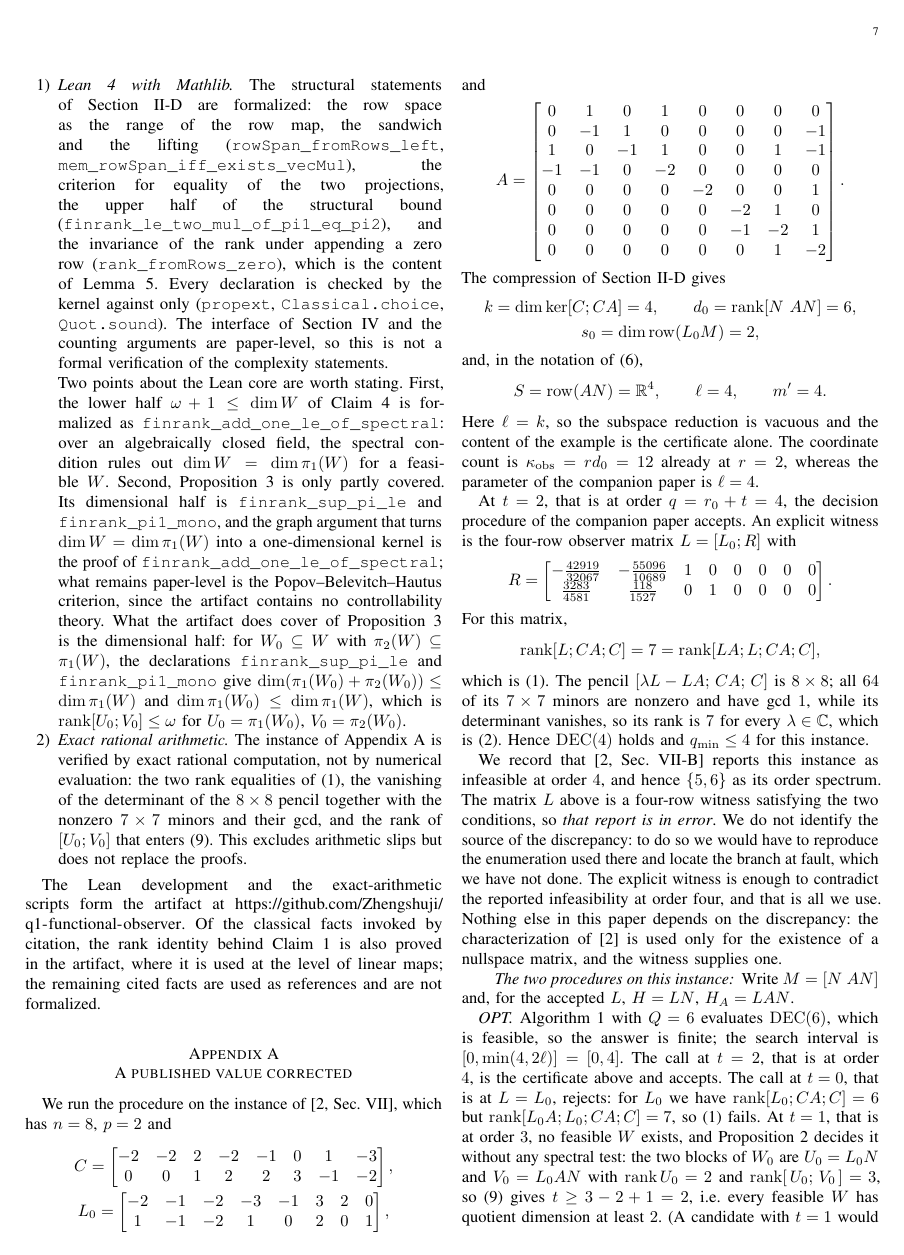
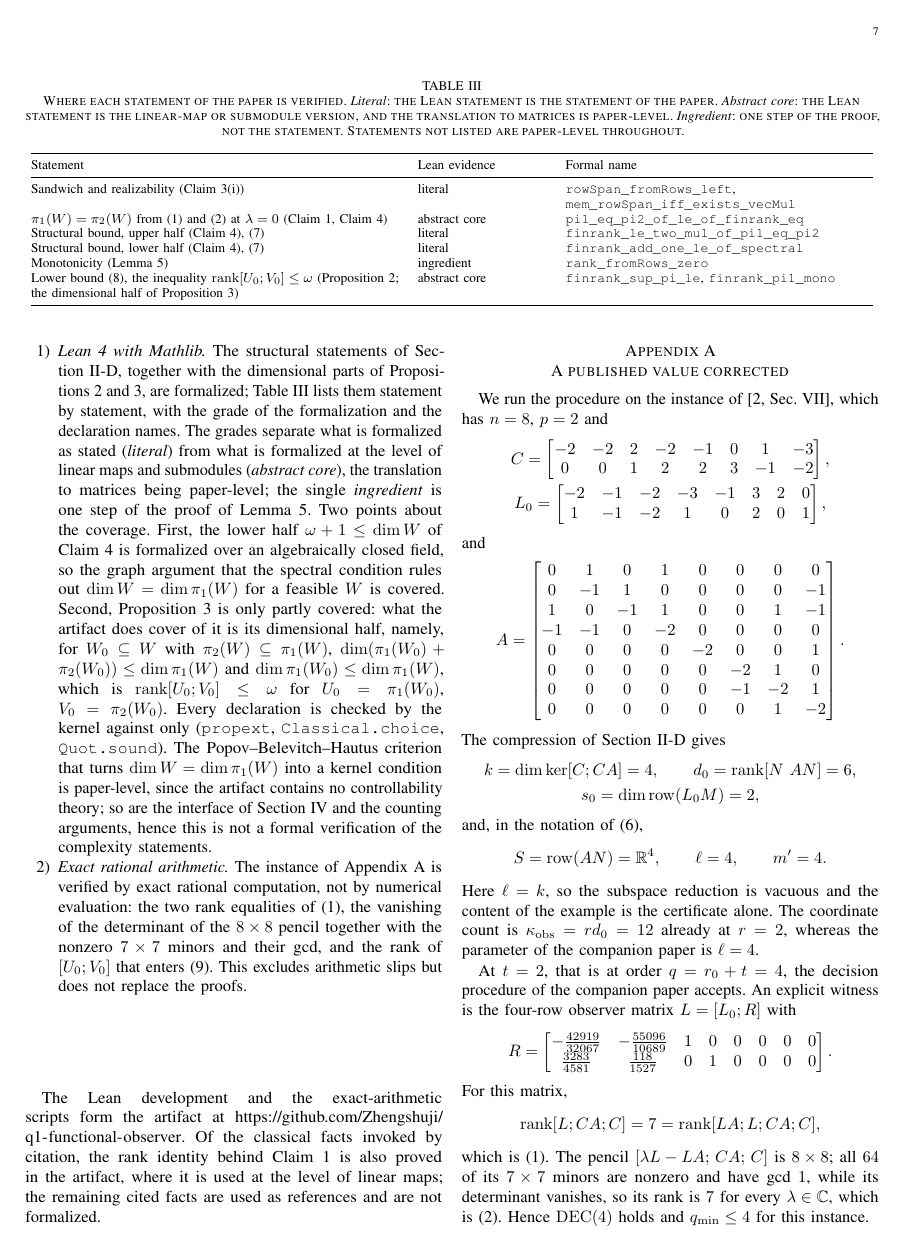
Before and after one commit to Zhengshuji/q1-functional-observer, a LaTeX paper (paper/paper_II_minorder.tex): page 7 of 8. Compiled offline with pdfLaTeX.

Commit message:
papers: Lean evidence tables for II and III; Paper I declaration-name typo fixed

```diff
--- a/paper/paper_II_minorder.tex
+++ b/paper/paper_II_minorder.tex
@@ -738,33 +738,57 @@ changing the spectrum would be invalid. We do not know whether one exists.
 
 \subsection{Reproducibility and evidence}\label{sec:repro}
 
+\begin{table*}[!t]
+\centering
+\caption{Where each statement of the paper is verified. \emph{Literal}: the Lean statement is the
+statement of the paper. \emph{Abstract core}: the Lean statement is the linear-map or submodule
+version, and the translation to matrices is paper-level. \emph{Ingredient}: one step of the proof,
+not the statement. Statements not listed are paper-level throughout.}
+\label{tab:evidence}
+\footnotesize
+\begin{tabular}{@{}p{0.43\textwidth}>{\raggedright\arraybackslash}p{0.15\textwidth}>{\raggedright\arraybackslash}p{0.36\textwidth}@{}}
+\toprule
+Statement & Lean evidence & Formal name \\
+\midrule
+Sandwich and realizability (Claim~\ref{claim:sandwich}(i)) & literal &
+\texttt{rowSpan\_fromRows\_left}, \texttt{mem\_rowSpan\_iff\_exists\_vecMul} \\
+$\pi_1(W)=\pi_2(W)$ from \eqref{eq:5a} and \eqref{eq:5b} at $\lambda=0$
+(Claim~\ref{claim:compress}, Claim~\ref{claim:struct}) & abstract core &
+\texttt{pi1\_eq\_pi2\_of\_le\_of\_finrank\_eq} \\
+Structural bound, upper half (Claim~\ref{claim:struct}), \eqref{eq:struct} & literal &
+\texttt{finrank\_le\_two\_mul\_of\_pi1\_eq\_pi2} \\
+Structural bound, lower half (Claim~\ref{claim:struct}), \eqref{eq:struct} & literal &
+\texttt{finrank\_add\_one\_le\_of\_spectral} \\
+Monotonicity (Lemma~\ref{lem:monotone}) & ingredient & \texttt{rank\_fromRows\_zero} \\
+Lower bound \eqref{eq:lb}, the inequality $\operatorname{rank}[U_0;V_0]\le\omega$
+(Proposition~\ref{prop:lowerbound}; the dimensional half of Proposition~\ref{prop:tight}) &
+abstract core & \texttt{finrank\_sup\_pi\_le}, \texttt{finrank\_pi1\_mono} \\
+\bottomrule
+\end{tabular}
+\end{table*}
+
 Two kinds of evidence support the statements above, and the artifact records which statement rests on
 which.
 
 \begin{enumerate}
-\item \emph{Lean~4 with Mathlib.} The structural statements of Section~\ref{sec:standing} are
-formalized: the row space as the range of the row map, the sandwich and the lifting
-(\texttt{rowSpan\_fromRows\_left}, \texttt{mem\_rowSpan\_iff\_exists\_vecMul}), the criterion for
-equality of the two projections, the upper half of the structural bound
-(\texttt{finrank\_le\_two\_mul\_of\_pi1\_eq\_pi2}), and the invariance of the rank under appending a
-zero row (\texttt{rank\_fromRows\_zero}), which is the content of Lemma~\ref{lem:monotone}. Every
-declaration is checked by the kernel against only (\texttt{propext}, \texttt{Classical.choice},
-\texttt{Quot.sound}). The interface of Section~\ref{sec:compute} and the counting arguments are
-paper-level, so this is not a formal verification of the complexity statements.
-
-Two points about the Lean core are worth stating. First, the lower half $\omega+1\le\dim W$ of
-Claim~\ref{claim:struct} is formalized as \texttt{finrank\_add\_one\_le\_of\_spectral}: over an
-algebraically closed field, the spectral condition rules out $\dim W=\dim\pi_1(W)$ for a feasible $W$.
-Second, Proposition~\ref{prop:tight} is only partly covered. Its dimensional half is
-\texttt{finrank\_sup\_pi\_le} and \texttt{finrank\_pi1\_mono}, and the graph argument that turns
-$\dim W=\dim\pi_1(W)$ into a one-dimensional kernel is the proof of
-\texttt{finrank\_add\_one\_le\_of\_spectral}; what remains paper-level is the
-Popov--Belevitch--Hautus criterion, since the artifact contains no controllability theory. What the artifact does cover of
-Proposition~\ref{prop:tight} is the dimensional half: for $W_0\subseteq W$ with
-$\pi_2(W)\subseteq\pi_1(W)$, the declarations \texttt{finrank\_sup\_pi\_le} and
-\texttt{finrank\_pi1\_mono} give $\dim(\pi_1(W_0)+\pi_2(W_0))\le\dim\pi_1(W)$ and
-$\dim\pi_1(W_0)\le\dim\pi_1(W)$, which is
-$\operatorname{rank}[U_0;V_0]\le\omega$ for $U_0=\pi_1(W_0)$, $V_0=\pi_2(W_0)$.
+\item \emph{Lean~4 with Mathlib.} The structural statements of Section~\ref{sec:standing}, together
+with the dimensional parts of Propositions~\ref{prop:lowerbound} and~\ref{prop:tight}, are formalized;
+Table~\ref{tab:evidence} lists them statement by statement, with the grade of the formalization and
+the declaration names. The grades separate what is formalized as stated (\emph{literal}) from what is
+formalized at the level of linear maps and submodules (\emph{abstract core}), the translation to
+matrices being paper-level; the single \emph{ingredient} is one step of the proof of
+Lemma~\ref{lem:monotone}. Two points about the coverage. First, the lower half $\omega+1\le\dim W$ of
+Claim~\ref{claim:struct} is formalized over an algebraically closed field, so the graph argument that
+the spectral condition rules out $\dim W=\dim\pi_1(W)$ for a feasible $W$ is covered. Second,
+Proposition~\ref{prop:tight} is only partly covered: what the artifact does cover of it is its
+dimensional half, namely, for $W_0\subseteq W$ with $\pi_2(W)\subseteq\pi_1(W)$,
+$\dim(\pi_1(W_0)+\pi_2(W_0))\le\dim\pi_1(W)$ and $\dim\pi_1(W_0)\le\dim\pi_1(W)$, which is
+$\operatorname{rank}[U_0;V_0]\le\omega$ for $U_0=\pi_1(W_0)$, $V_0=\pi_2(W_0)$. Every declaration is
+checked by the kernel against only (\texttt{propext}, \texttt{Classical.choice}, \texttt{Quot.sound}).
+The Popov--Belevitch--Hautus criterion that turns $\dim W=\dim\pi_1(W)$ into a kernel condition is
+paper-level, since the artifact contains no controllability theory; so are the interface of
+Section~\ref{sec:compute} and the counting arguments, hence this is not a formal verification of the
+complexity statements.
 \item \emph{Exact rational arithmetic.} The instance of Appendix~\ref{app:example} is verified by exact
 rational computation, not by numerical evaluation: the two rank equalities of \eqref{eq:5a}, the
 vanishing of the determinant of the $8\times8$ pencil together with the nonzero $7\times7$ minors and
```
Also changed, not shown: paper/paper_III_hyperplane.tex (+45 -0 lines), paper/paper_I_dec.tex (+1 -1 lines), paper/paper_III_hyperplane.pdf, paper/paper_II_minorder.pdf, paper/paper_I_dec.pdf.
